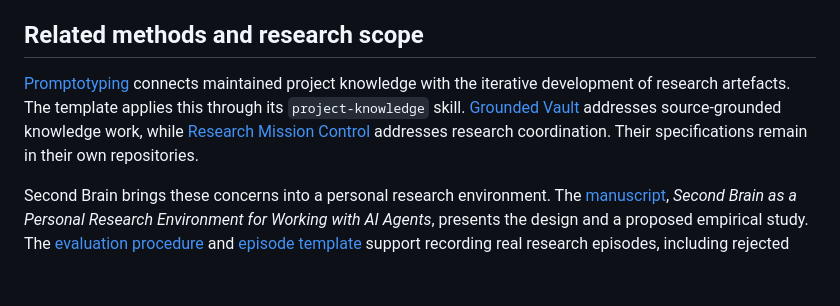
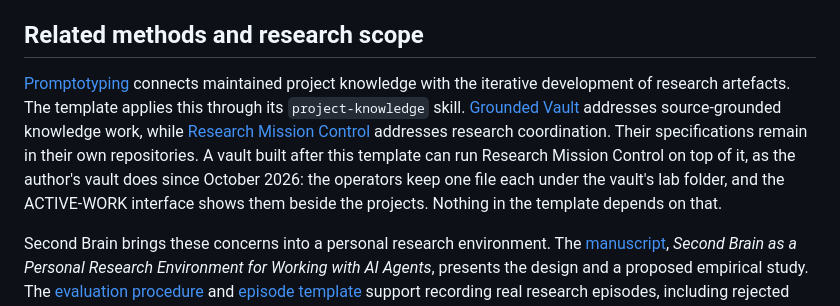
Before and after one commit to chpollin/second-brain-vault, a Markdown page: README.md, the part around the change. Drawn GitHub-style; blank space fills up the shorter version.

Commit message:
Name Research Mission Control as an optional layer on a vault built after the template
Co-Authored-By: Claude Fable 5.1 <noreply@anthropic.com>

```diff
--- a/README.md
+++ b/README.md
@@ -22,7 +22,7 @@ The real ACTIVE-WORK interface is maintained separately in a private repository.
 
 ## Related methods and research scope
 
-[Promptotyping](https://github.com/DigitalHumanitiesCraft/Promptotyping) connects maintained project knowledge with the iterative development of research artefacts. The template applies this through its `project-knowledge` skill. [Grounded Vault](https://github.com/DigitalHumanitiesCraft/grounded-vault) addresses source-grounded knowledge work, while [Research Mission Control](https://github.com/DigitalHumanitiesCraft/research-mission-control) addresses research coordination. Their specifications remain in their own repositories.
+[Promptotyping](https://github.com/DigitalHumanitiesCraft/Promptotyping) connects maintained project knowledge with the iterative development of research artefacts. The template applies this through its `project-knowledge` skill. [Grounded Vault](https://github.com/DigitalHumanitiesCraft/grounded-vault) addresses source-grounded knowledge work, while [Research Mission Control](https://github.com/DigitalHumanitiesCraft/research-mission-control) addresses research coordination. Their specifications remain in their own repositories. A vault built after this template can run Research Mission Control on top of it, as the author's vault does since October 2026: the operators keep one file each under the vault's lab folder, and the ACTIVE-WORK interface shows them beside the projects. Nothing in the template depends on that.
 
 Second Brain brings these concerns into a personal research environment. The [manuscript](knowledge/paper.md), *Second Brain as a Personal Research Environment for Working with AI Agents*, presents the design and a proposed empirical study. The [evaluation procedure](knowledge/evaluation.md) and [episode template](knowledge/episode-template.md) support recording real research episodes, including rejected and unresolved contributions. The [recorded skill trials](knowledge/skill-evaluation.md) cover bounded synthetic cases and do not establish a general benefit or scholarly validation. The [project knowledge](knowledge/INDEX.md) states the purpose, implemented requirements and component boundaries.
 
```
